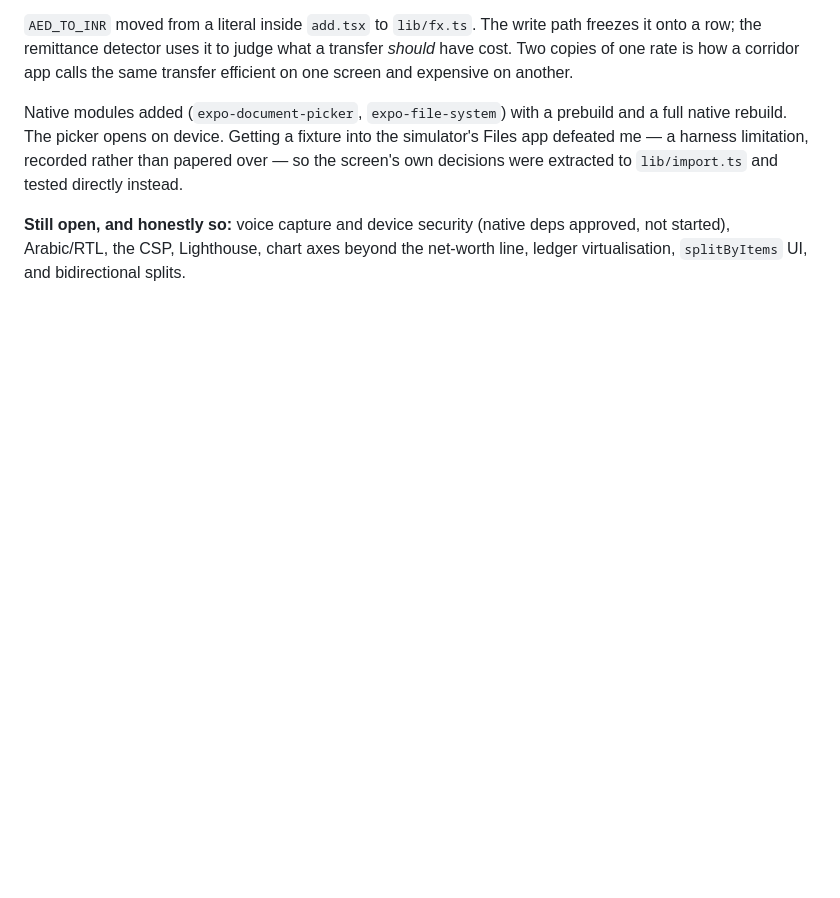
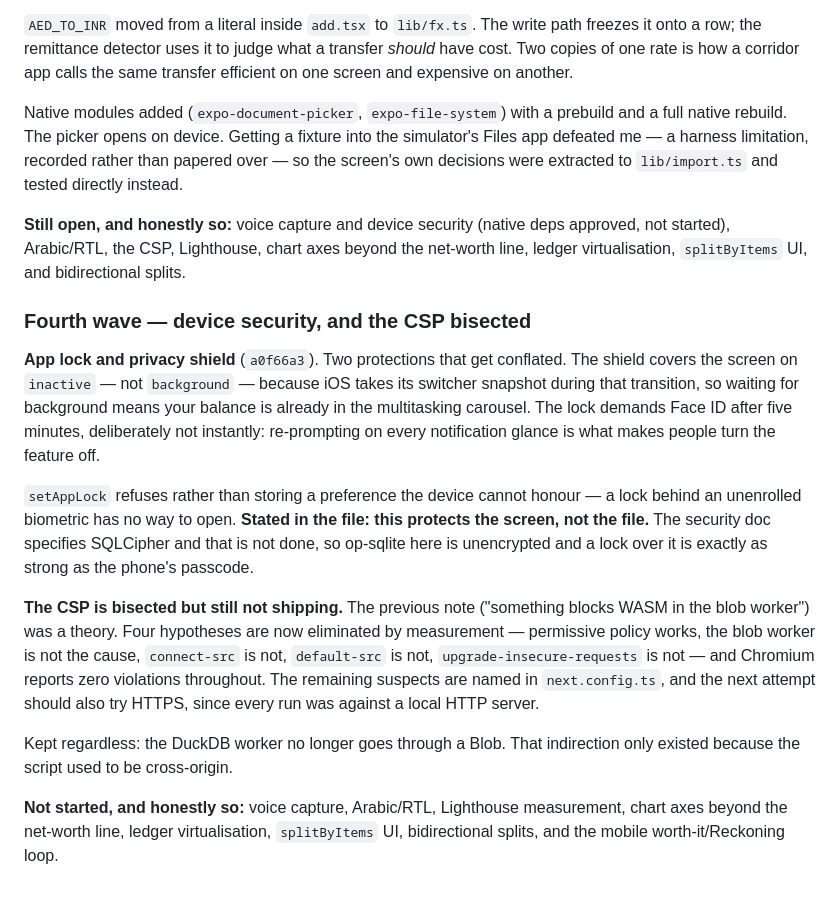
Before and after one commit to krish2105/raseed, a Markdown page: docs/DECISIONS.md, the part around the change. GitHub-like rendering; blank space fills up the shorter version.

Commit message:
docs: record wave four and what remains untouched
Co-Authored-By: Claude Opus 5 <noreply@anthropic.com>

```diff
--- a/docs/DECISIONS.md
+++ b/docs/DECISIONS.md
@@ -1439,3 +1439,30 @@ decisions were extracted to `lib/import.ts` and tested directly instead.
 **Still open, and honestly so:** voice capture and device security (native deps approved, not
 started), Arabic/RTL, the CSP, Lighthouse, chart axes beyond the net-worth line, ledger
 virtualisation, `splitByItems` UI, and bidirectional splits.
+
+### Fourth wave — device security, and the CSP bisected
+
+**App lock and privacy shield** (`a0f66a3`). Two protections that get conflated. The shield
+covers the screen on `inactive` — not `background` — because iOS takes its switcher snapshot
+during that transition, so waiting for background means your balance is already in the
+multitasking carousel. The lock demands Face ID after five minutes, deliberately not instantly:
+re-prompting on every notification glance is what makes people turn the feature off.
+
+`setAppLock` refuses rather than storing a preference the device cannot honour — a lock behind
+an unenrolled biometric has no way to open. **Stated in the file: this protects the screen, not
+the file.** The security doc specifies SQLCipher and that is not done, so op-sqlite here is
+unencrypted and a lock over it is exactly as strong as the phone's passcode.
+
+**The CSP is bisected but still not shipping.** The previous note ("something blocks WASM in
+the blob worker") was a theory. Four hypotheses are now eliminated by measurement — permissive
+policy works, the blob worker is not the cause, `connect-src` is not, `default-src` is not,
+`upgrade-insecure-requests` is not — and Chromium reports zero violations throughout. The
+remaining suspects are named in `next.config.ts`, and the next attempt should also try HTTPS,
+since every run was against a local HTTP server.
+
+Kept regardless: the DuckDB worker no longer goes through a Blob. That indirection only existed
+because the script used to be cross-origin.
+
+**Not started, and honestly so:** voice capture, Arabic/RTL, Lighthouse measurement, chart axes
+beyond the net-worth line, ledger virtualisation, `splitByItems` UI, bidirectional splits, and
+the mobile worth-it/Reckoning loop.
```
